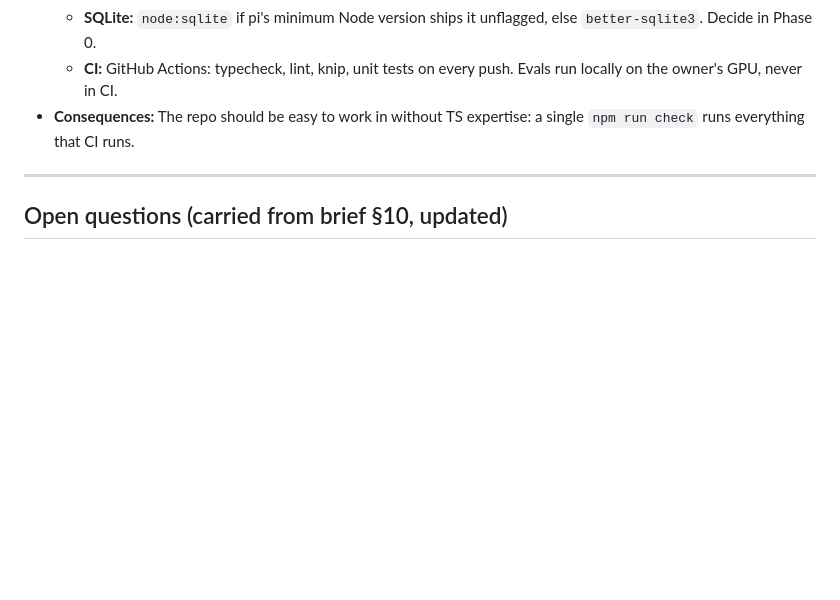
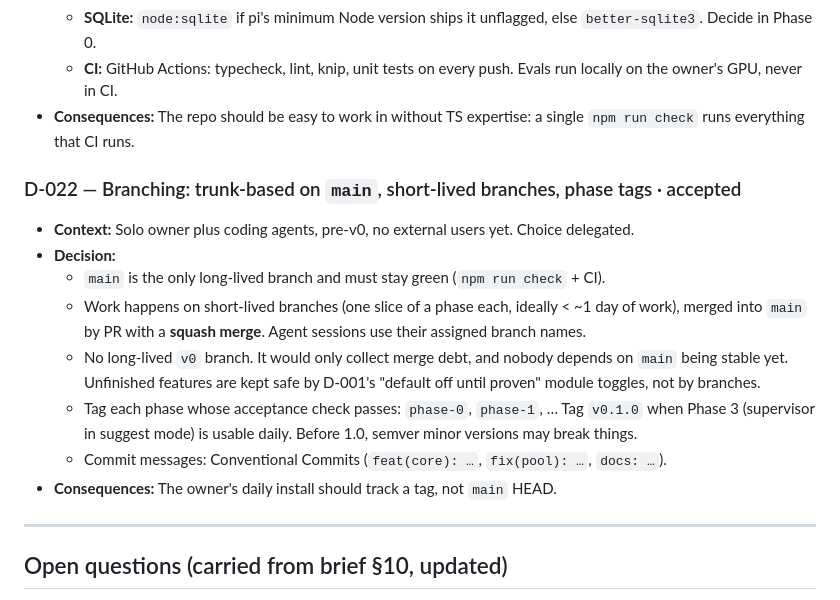
Before and after one commit to dylanbrodiefafard/exocortex, a Markdown page: docs/DECISIONS.md, the part around the change. GitHub-like rendering; blank space fills up the shorter version.

Commit message:
docs: record branching strategy (D-022)
Co-Authored-By: Claude Opus 5.5 <noreply@anthropic.com>
Claude-Session: https://claude.ai/code/session_01G9KLtTjxyDfYGaG9RkT3j3

```diff
--- a/docs/DECISIONS.md
+++ b/docs/DECISIONS.md
@@ -114,6 +114,16 @@ All four count, and each maps to modules and metrics:
   - **CI:** GitHub Actions: typecheck, lint, knip, unit tests on every push. Evals run locally on the owner's GPU, never in CI.
 - **Consequences:** The repo should be easy to work in without TS expertise: a single `npm run check` runs everything that CI runs.
 
+### D-022 — Branching: trunk-based on `main`, short-lived branches, phase tags · accepted
+- **Context:** Solo owner plus coding agents, pre-v0, no external users yet. Choice delegated.
+- **Decision:**
+  - `main` is the only long-lived branch and must stay green (`npm run check` + CI).
+  - Work happens on short-lived branches (one slice of a phase each, ideally < ~1 day of work), merged into `main` by PR with a **squash merge**. Agent sessions use their assigned branch names.
+  - No long-lived `v0` branch. It would only collect merge debt, and nobody depends on `main` being stable yet. Unfinished features are kept safe by D-001's "default off until proven" module toggles, not by branches.
+  - Tag each phase whose acceptance check passes: `phase-0`, `phase-1`, … Tag `v0.1.0` when Phase 3 (supervisor in suggest mode) is usable daily. Before 1.0, semver minor versions may break things.
+  - Commit messages: Conventional Commits (`feat(core): …`, `fix(pool): …`, `docs: …`).
+- **Consequences:** The owner's daily install should track a tag, not `main` HEAD.
+
 ---
 
 ## Open questions (carried from brief §10, updated)
```
